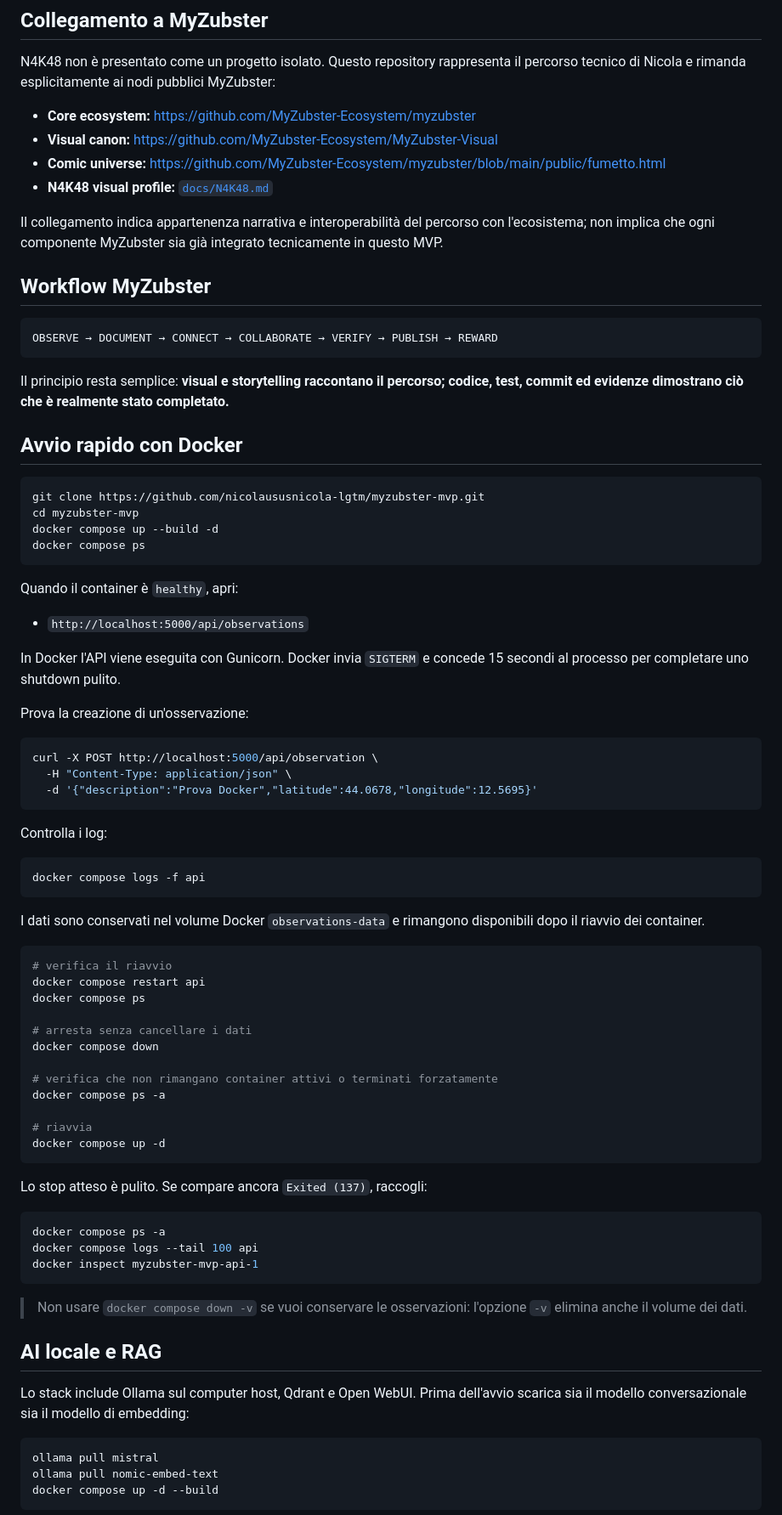
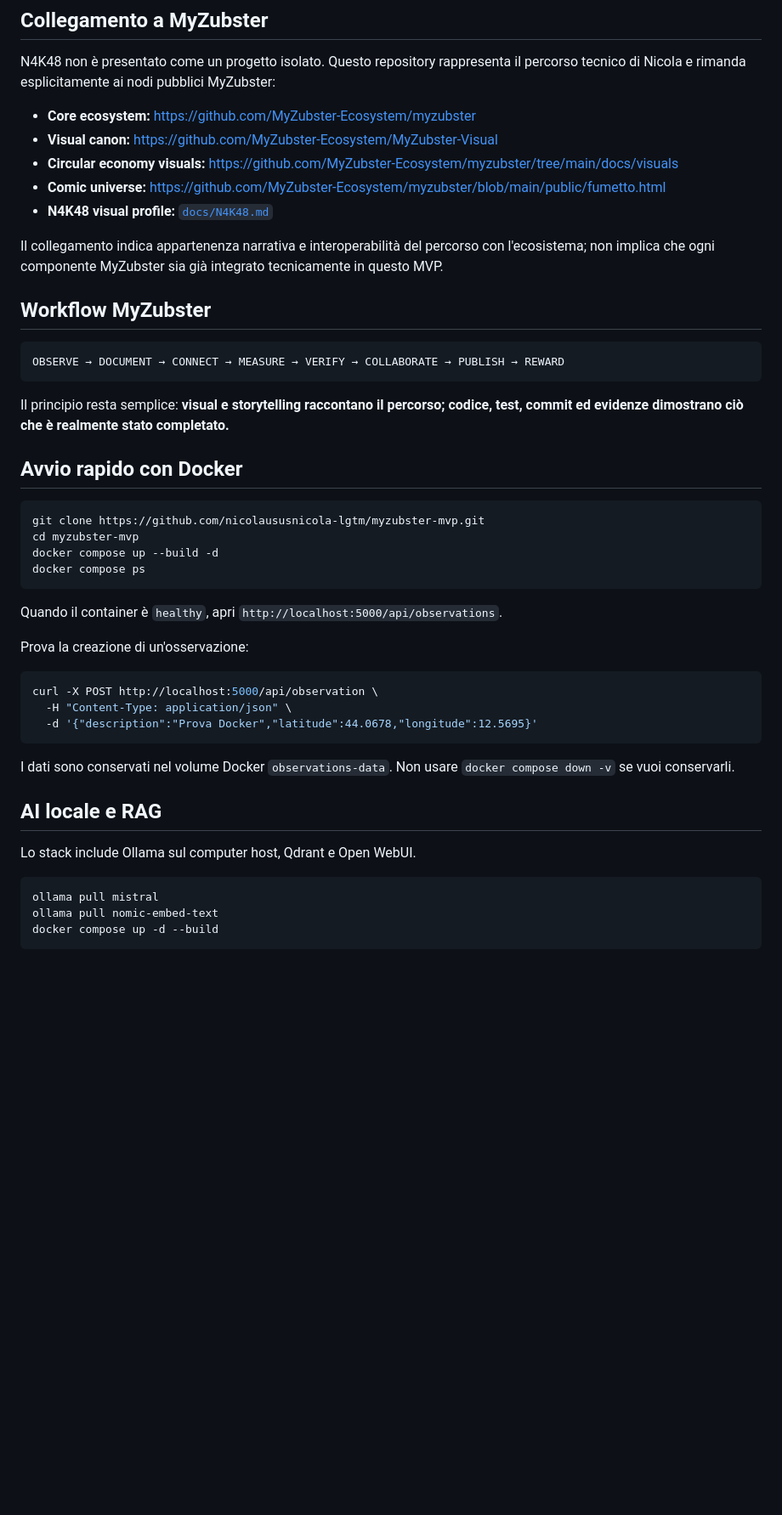
Before and after one commit to nicolaususnicola-lgtm/myzubster-mvp, a Markdown page: README.md, the part around one of its changes. Shown at 85% size. Rendered like a GitHub page; blank space fills up the shorter version.

````diff
--- a/README.md
+++ b/README.md
@@ -118,6 +153,7 @@ N4K48 non è presentato come un progetto isolato. Questo repository rappresenta
 
 - **Core ecosystem:** https://github.com/MyZubster-Ecosystem/myzubster
 - **Visual canon:** https://github.com/MyZubster-Ecosystem/MyZubster-Visual
+- **Circular economy visuals:** https://github.com/MyZubster-Ecosystem/myzubster/tree/main/docs/visuals
 - **Comic universe:** https://github.com/MyZubster-Ecosystem/myzubster/blob/main/public/fumetto.html
 - **N4K48 visual profile:** [`docs/N4K48.md`](docs/N4K48.md)
 
@@ -126,7 +162,7 @@ Il collegamento indica appartenenza narrativa e interoperabilità del percorso c
 ## Workflow MyZubster
 
 ```text
-OBSERVE → DOCUMENT → CONNECT → COLLABORATE → VERIFY → PUBLISH → REWARD
+OBSERVE → DOCUMENT → CONNECT → MEASURE → VERIFY → COLLABORATE → PUBLISH → REWARD
 ```
 
 Il principio resta semplice: **visual e storytelling raccontano il percorso; codice, test, commit ed evidenze dimostrano ciò che è realmente stato completato.**
@@ -140,11 +176,7 @@ docker compose up --build -d
 docker compose ps
 ```
 
-Quando il container è `healthy`, apri:
-
-- `http://localhost:5000/api/observations`
-
-In Docker l'API viene eseguita con Gunicorn. Docker invia `SIGTERM` e concede 15 secondi al processo per completare uno shutdown pulito.
+Quando il container è `healthy`, apri `http://localhost:5000/api/observations`.
 
 Prova la creazione di un'osservazione:
 
@@ -154,42 +186,11 @@ curl -X POST http://localhost:5000/api/observation \
   -d '{"description":"Prova Docker","latitude":44.0678,"longitude":12.5695}'
 ```
 
-Controlla i log:
-
-```bash
-docker compose logs -f api
-```
-
-I dati sono conservati nel volume Docker `observations-data` e rimangono disponibili dopo il riavvio dei container.
-
-```bash
-# verifica il riavvio
-docker compose restart api
-docker compose ps
-
-# arresta senza cancellare i dati
-docker compose down
-
-# verifica che non rimangano container attivi o terminati forzatamente
-docker compose ps -a
-
-# riavvia
-docker compose up -d
-```
-
-Lo stop atteso è pulito. Se compare ancora `Exited (137)`, raccogli:
-
-```bash
-docker compose ps -a
-docker compose logs --tail 100 api
-docker inspect myzubster-mvp-api-1
-```
-
-> Non usare `docker compose down -v` se vuoi conservare le osservazioni: l'opzione `-v` elimina anche il volume dei dati.
+I dati sono conservati nel volume Docker `observations-data`. Non usare `docker compose down -v` se vuoi conservarli.
 
 ## AI locale e RAG
 
-Lo stack include Ollama sul computer host, Qdrant e Open WebUI. Prima dell'avvio scarica sia il modello conversazionale sia il modello di embedding:
+Lo stack include Ollama sul computer host, Qdrant e Open WebUI.
 
 ```powershell
 ollama pull mistral
````
Also changed, not shown: other parts of README.md (+57 -46 lines).
